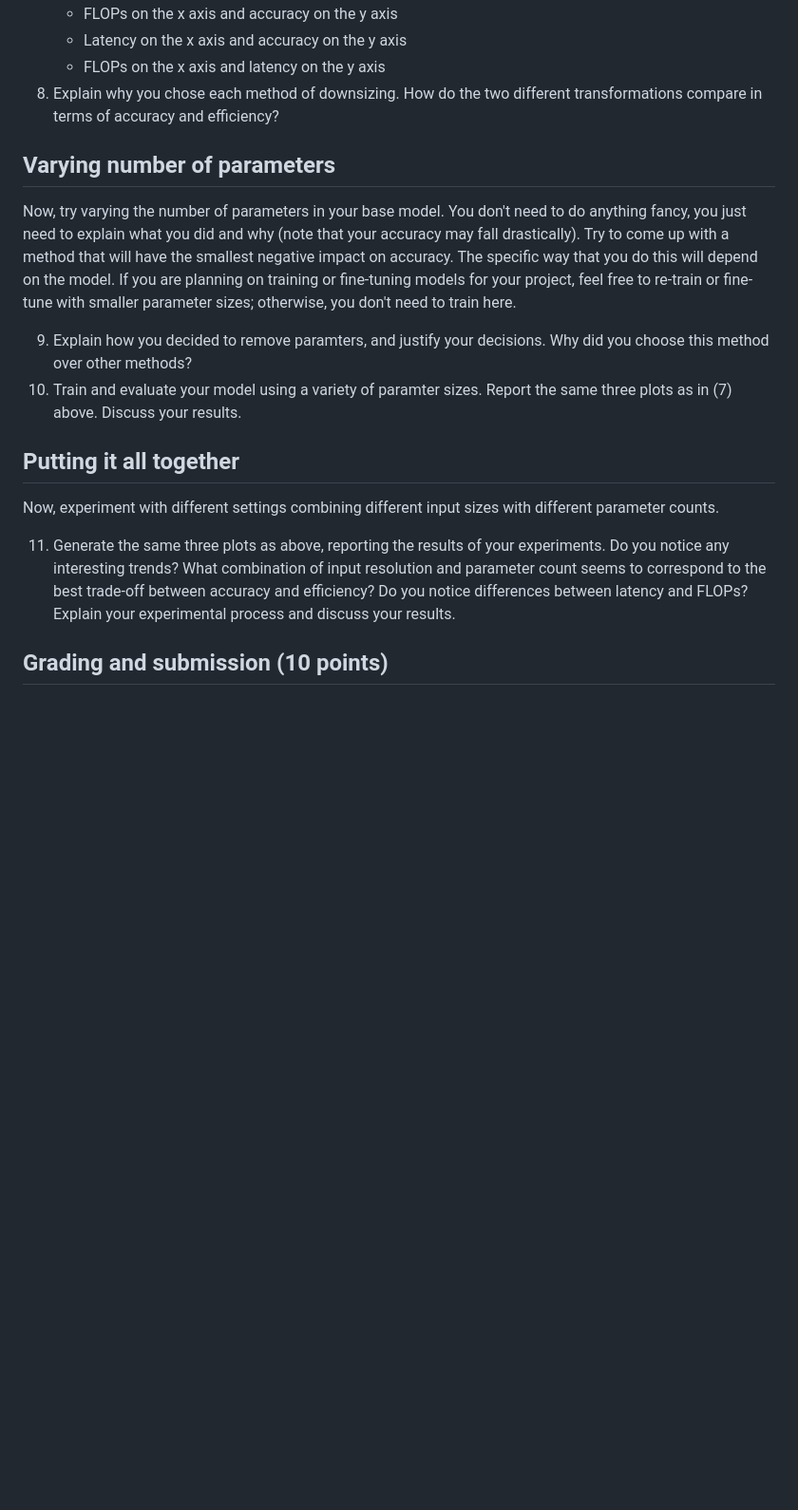
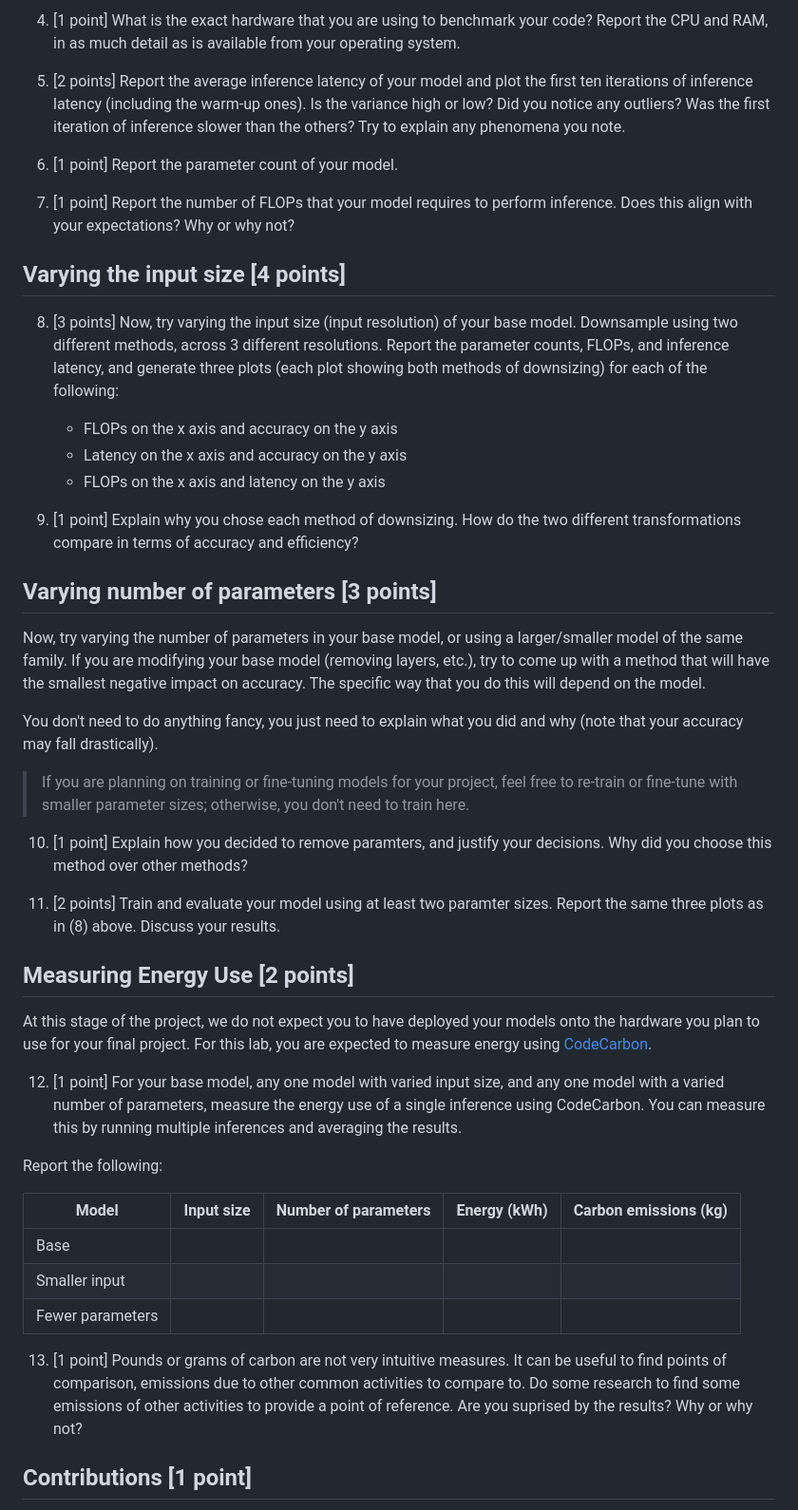
Before and after one commit to cmu-odml/cmu-odml.github.io, a Markdown page: labs/02_model_data.md, the part around one of its changes. Shown at 95% size. Drawn GitHub-style; blank space fills up the shorter version.

```diff
--- a/labs/02_model_data.md
+++ b/labs/02_model_data.md
@@ -37,22 +52,54 @@ Varying the input size
+4. [1 point] What is the exact hardware that you are using to benchmark your code? Report the CPU and RAM, in as much detail as is available from your operating system.
+
+5. [2 points] Report the average inference latency of your model and plot the first ten iterations of inference latency (including the warm-up ones). Is the variance high or low? Did you notice any outliers? Was the first iteration of inference slower than the others? Try to explain any phenomena you note.
+
+6. [1 point] Report the parameter count of your model.
+
+7. [1 point] Report the number of FLOPs that your model requires to perform inference. Does this align with your expectations? Why or why not?
+
+Varying the input size [4 points]
+----
+
+8. [3 points] Now, try varying the input size (input resolution) of your base model. Downsample using two different methods, across 3 different resolutions. Report the parameter counts, FLOPs, and inference latency, and generate three plots (each plot showing both methods of downsizing) for each of the following:
+
     - FLOPs on the x axis and accuracy on the y axis
     - Latency on the x axis and accuracy on the y axis
     - FLOPs on the x axis and latency on the y axis
-8. Explain why you chose each method of downsizing. How do the two different transformations compare in terms of accuracy and efficiency?
 
-Varying number of parameters
+9. [1 point] Explain why you chose each method of downsizing. How do the two different transformations compare in terms of accuracy and efficiency?
+
+Varying number of parameters [3 points]
 ----
-Now, try varying the number of parameters in your base model. You don't need to do anything fancy, you just need to explain what you did and why (note that your accuracy may fall drastically).
-Try to come up with a method that will have the smallest negative impact on accuracy. The specific way that you do this will depend on the model. If you are planning on training or fine-tuning models for your project,
-feel free to re-train or fine-tune with smaller parameter sizes; otherwise, you don't need to train here.
 
-9. Explain how you decided to remove paramters, and justify your decisions. Why did you choose this method over other methods?
-10. Train and evaluate your model using a variety of paramter sizes. Report the same three plots as in (7) above. Discuss your results.
+Now, try varying the number of parameters in your base model, or using a larger/smaller model of the same family. If you are modifying your base model (removing layers, etc.), try to come up with a method that will have the smallest negative impact on accuracy. The specific way that you do this will depend on the model.
 
-Putting it all together
+You don't need to do anything fancy, you just need to explain what you did and why (note that your accuracy may fall drastically).
+
+> If you are planning on training or fine-tuning models for your project, feel free to re-train or fine-tune with smaller parameter sizes; otherwise, you don't need to train here.
+
+10. [1 point] Explain how you decided to remove paramters, and justify your decisions. Why did you choose this method over other methods?
+
+11. [2 points] Train and evaluate your model using at least two paramter sizes. Report the same three plots as in (8) above. Discuss your results.
+
+Measuring Energy Use [2 points]
 ----
-Now, experiment with different settings combining different input sizes with different parameter counts.
 
-11. Generate the same three plots as above, reporting the results of your experiments. Do you notice any interesting trends? What combination of input resolution and parameter count seems to correspond to the best trade-off between accuracy and efficiency? Do you notice differences between latency and FLOPs? Explain your experimental process and discuss your results.
+At this stage of the project, we do not expect you to have deployed your models onto the hardware you plan to use for your final project. For this lab, you are expected to measure energy using [CodeCarbon](https://github.com/mlco2/codecarbon).
 
-Grading and submission (10 points)
+12. [1 point] For your base model, any one model with varied input size, and any one model with a varied number of parameters, measure the energy use of a single inference using CodeCarbon. You can measure this by running multiple inferences and averaging the results.
+
+
+Report the following:
+
+| Model | Input size | Number of parameters | Energy (kWh) | Carbon emissions (kg) |
+|-------|------------|----------------------|--------------|-----------------------|
+| Base  |            |                      |              |                       |
+| Smaller input  |            |                      |              |                       |
+|  Fewer parameters     |            |                      |              |                       |
+
+
+13. [1 point] Pounds or grams of carbon are not very intuitive measures. It can be useful to find points of comparison, emissions due to other common activities to compare to. Do some research to find some emissions of other activities to provide a point of reference. Are you suprised by the results? Why or why not?
+
+
+Contributions [1 point]
 ----
```
Also changed, not shown: other parts of labs/02_model_data.md (+54 -31 lines), labs_2023/05_energy.md (renamed from labs/05_energy.md).
